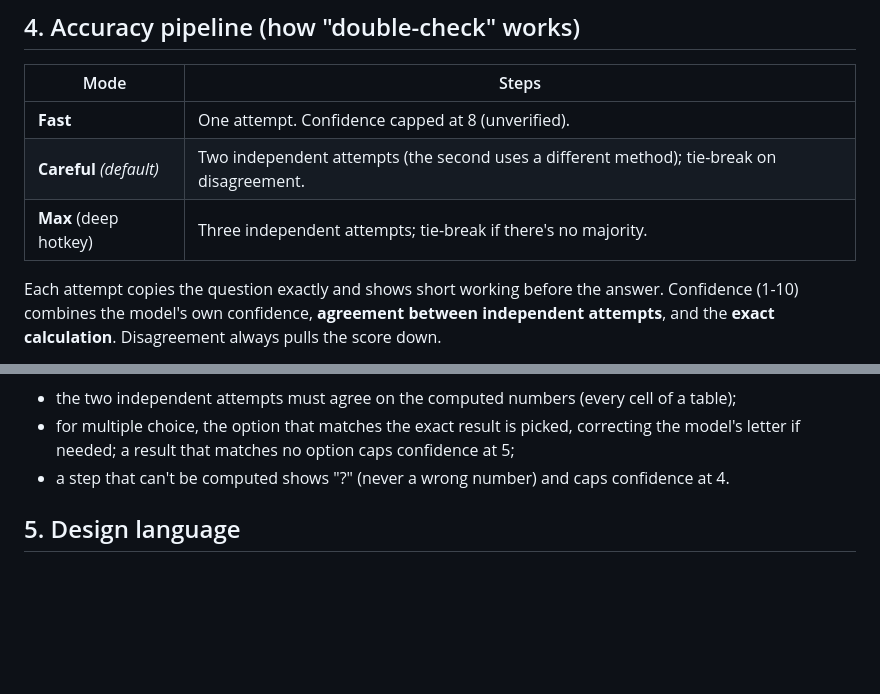
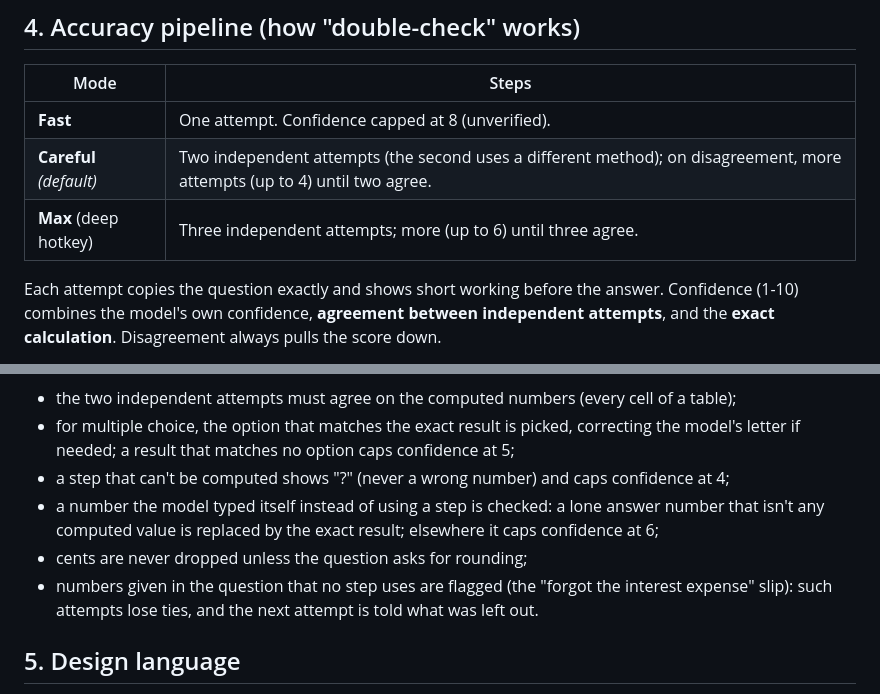
Before and after one commit to Bhg0012/speck-tool, a Markdown page: docs/VISION.md, 2 parts joined by grey strips. Drawn GitHub-style; blank space fills up the shorter version.

```diff
--- a/docs/VISION.md
+++ b/docs/VISION.md
@@ -100,8 +100,8 @@ philosophy.
 | Mode | Steps |
 | --- | --- |
 | **Fast** | One attempt. Confidence capped at 8 (unverified). |
-| **Careful** *(default)* | Two independent attempts (the second uses a different method); tie-break on disagreement. |
-| **Max** (deep hotkey) | Three independent attempts; tie-break if there's no majority. |
+| **Careful** *(default)* | Two independent attempts (the second uses a different method); on disagreement, more attempts (up to 4) until two agree. |
+| **Max** (deep hotkey) | Three independent attempts; more (up to 6) until three agree. |
 
 Each attempt copies the question exactly and shows short working before the answer. Confidence
 (1-10) combines the model's own confidence, **agreement between independent attempts**, and the
@@ -115,7 +115,12 @@ is right to the cent; rounding half away from zero) and fills the numbers in. Th
 - the two independent attempts must agree on the computed numbers (every cell of a table);
 - for multiple choice, the option that matches the exact result is picked, correcting the
   model's letter if needed; a result that matches no option caps confidence at 5;
-- a step that can't be computed shows "?" (never a wrong number) and caps confidence at 4.
+- a step that can't be computed shows "?" (never a wrong number) and caps confidence at 4;
+- a number the model typed itself instead of using a step is checked: a lone answer number that
+  isn't any computed value is replaced by the exact result; elsewhere it caps confidence at 6;
+- cents are never dropped unless the question asks for rounding;
+- numbers given in the question that no step uses are flagged (the "forgot the interest expense"
+  slip): such attempts lose ties, and the next attempt is told what was left out.
 
 ## 5. Design language
 
```
Also changed, not shown: README.md (+4 -3 lines).
